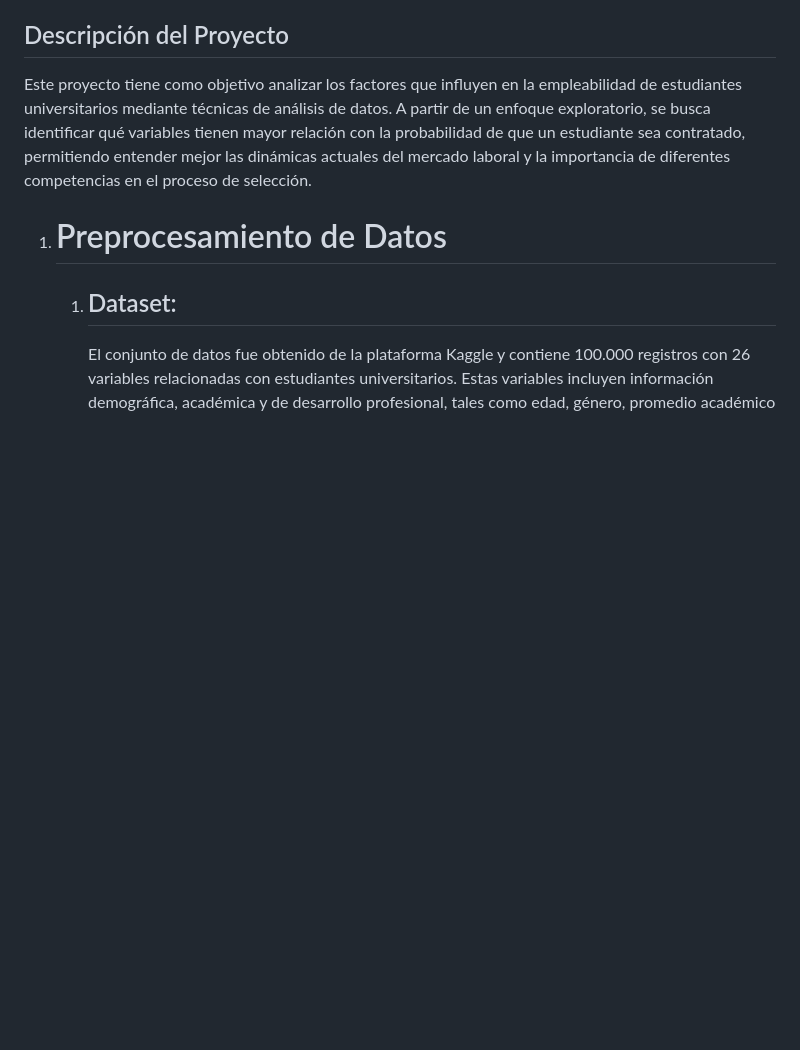
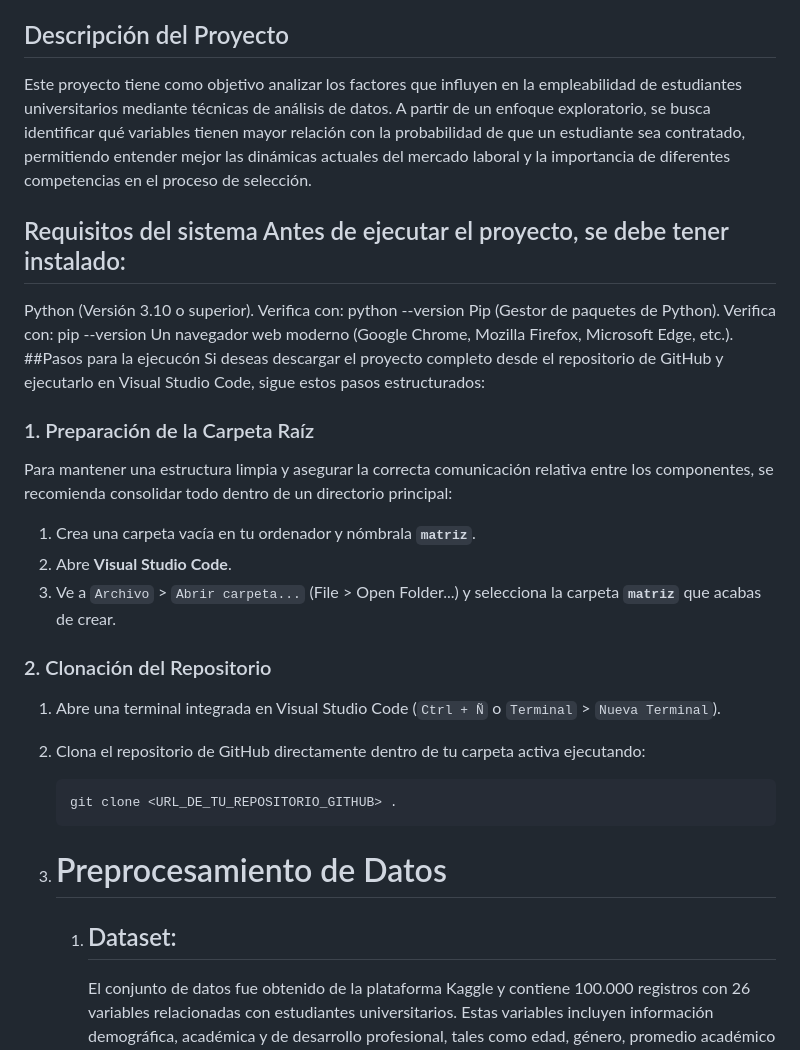
Before and after one commit to jgonzalezalz-a11y/Proyecto-Ciencia-de-los-datos, a Markdown page: README.md, the part around one of its changes. GitHub-like rendering; blank space fills up the shorter version.

````diff
--- a/README.md
+++ b/README.md
@@ -3,7 +3,24 @@ Daniel Esteban Flórez Cobos (1000.150.507), Juan Esteban Gonzalez Alzate (1055.
 
 ## Descripción del Proyecto
 Este proyecto tiene como objetivo analizar los factores que influyen en la empleabilidad de estudiantes universitarios mediante técnicas de análisis de datos. A partir de un enfoque exploratorio, se busca identificar qué variables tienen mayor relación con la probabilidad de que un estudiante sea contratado, permitiendo entender mejor las dinámicas actuales del mercado laboral y la importancia de diferentes competencias en el proceso de selección.
+## Requisitos del sistema Antes de ejecutar el proyecto, se debe tener instalado:
+Python (Versión 3.10 o superior). Verifica con: python --version
+Pip (Gestor de paquetes de Python). Verifica con: pip --version
+Un navegador web moderno (Google Chrome, Mozilla Firefox, Microsoft Edge, etc.).
+##Pasos para la ejecucón
+Si deseas descargar el proyecto completo desde el repositorio de GitHub y ejecutarlo en Visual Studio Code, sigue estos pasos estructurados:
 
+### 1. Preparación de la Carpeta Raíz
+Para mantener una estructura limpia y asegurar la correcta comunicación relativa entre los componentes, se recomienda consolidar todo dentro de un directorio principal:
+1. Crea una carpeta vacía en tu ordenador y nómbrala **`matriz`**.
+2. Abre **Visual Studio Code**.
+3. Ve a `Archivo` > `Abrir carpeta...` (File > Open Folder...) y selecciona la carpeta **`matriz`** que acabas de crear.
+
+### 2. Clonación del Repositorio
+1. Abre una terminal integrada en Visual Studio Code (`Ctrl + Ñ` o `Terminal` > `Nueva Terminal`).
+2. Clona el repositorio de GitHub directamente dentro de tu carpeta activa ejecutando:
+   ```bash
+   git clone <URL_DE_TU_REPOSITORIO_GITHUB> .
 1. # Preprocesamiento de Datos
    1. ## Dataset:
       El conjunto de datos fue obtenido de la plataforma Kaggle y contiene 100.000 registros con 26 variables relacionadas con estudiantes universitarios. Estas variables incluyen información demográfica, académica y de desarrollo profesional, tales como edad, género, promedio académico (CGPA), número de pasantías, proyectos realizados, certificaciones, habilidades técnicas, razonamiento lógico, comunicación, entre otras. Además, se incluye una variable objetivo denominada `placement_status`, que indica si el estudiante fue colocado laboralmente o no.
````
Also changed, not shown: other parts of README.md (+1 -0 lines).
